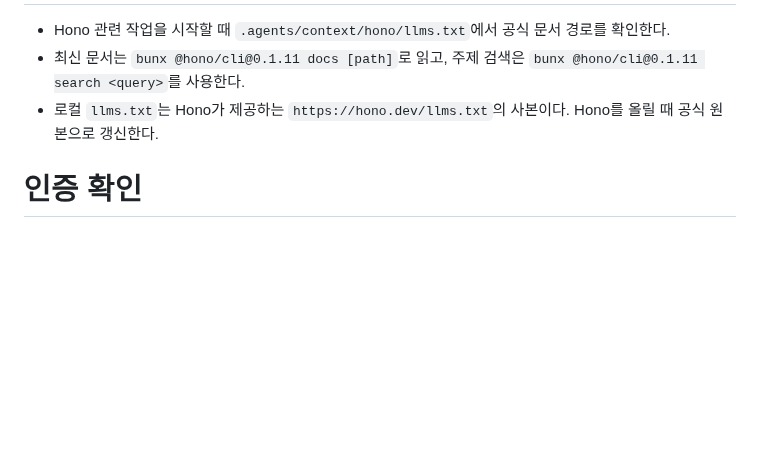
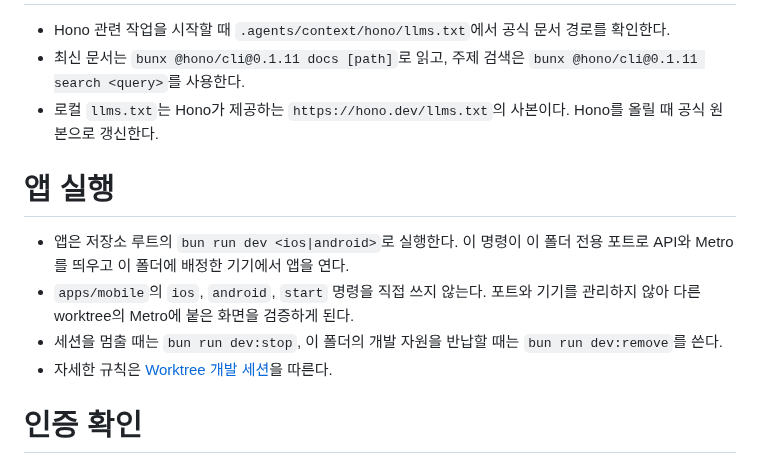
Before and after one commit to toy-crane/turbo-repo-template, a Markdown page: AGENTS.md, the part around the change. Rendered like a GitHub page; blank space fills up the shorter version.

Commit message:
docs: 앱 실행 경로를 에이전트 지침에 밝힌다
앱을 켤 때 apps/mobile의 ios나 start를 직접 부르면 포트와 기기를
관리하지 않아 다른 worktree의 Metro에 붙은 화면을 자기 변경으로
믿고 검증하게 된다. 조용히 틀리는 실수라서 항상 보이는 자리에 둔다.

Co-Authored-By: Claude Opus 5 <noreply@anthropic.com>

```diff
--- a/AGENTS.md
+++ b/AGENTS.md
@@ -23,6 +23,13 @@
 - 최신 문서는 `bunx @hono/cli@0.1.11 docs [path]`로 읽고, 주제 검색은 `bunx @hono/cli@0.1.11 search <query>`를 사용한다.
 - 로컬 `llms.txt`는 Hono가 제공하는 `https://hono.dev/llms.txt`의 사본이다. Hono를 올릴 때 공식 원본으로 갱신한다.
 
+# 앱 실행
+
+- 앱은 저장소 루트의 `bun run dev <ios|android>`로 실행한다. 이 명령이 이 폴더 전용 포트로 API와 Metro를 띄우고 이 폴더에 배정한 기기에서 앱을 연다.
+- `apps/mobile`의 `ios`, `android`, `start` 명령을 직접 쓰지 않는다. 포트와 기기를 관리하지 않아 다른 worktree의 Metro에 붙은 화면을 검증하게 된다.
+- 세션을 멈출 때는 `bun run dev:stop`, 이 폴더의 개발 자원을 반납할 때는 `bun run dev:remove`를 쓴다.
+- 자세한 규칙은 [Worktree 개발 세션](docs/decisions/worktree-development-sessions.md)을 따른다.
+
 # 인증 확인
 
 - 로컬 이메일 코드 로그인으로 확인한다. 앱에서 코드를 요청한 뒤 `bun run auth:otp -- --email <이번 실행에만 쓸 주소>`로 코드를 읽어 화면에 입력한다.
```
